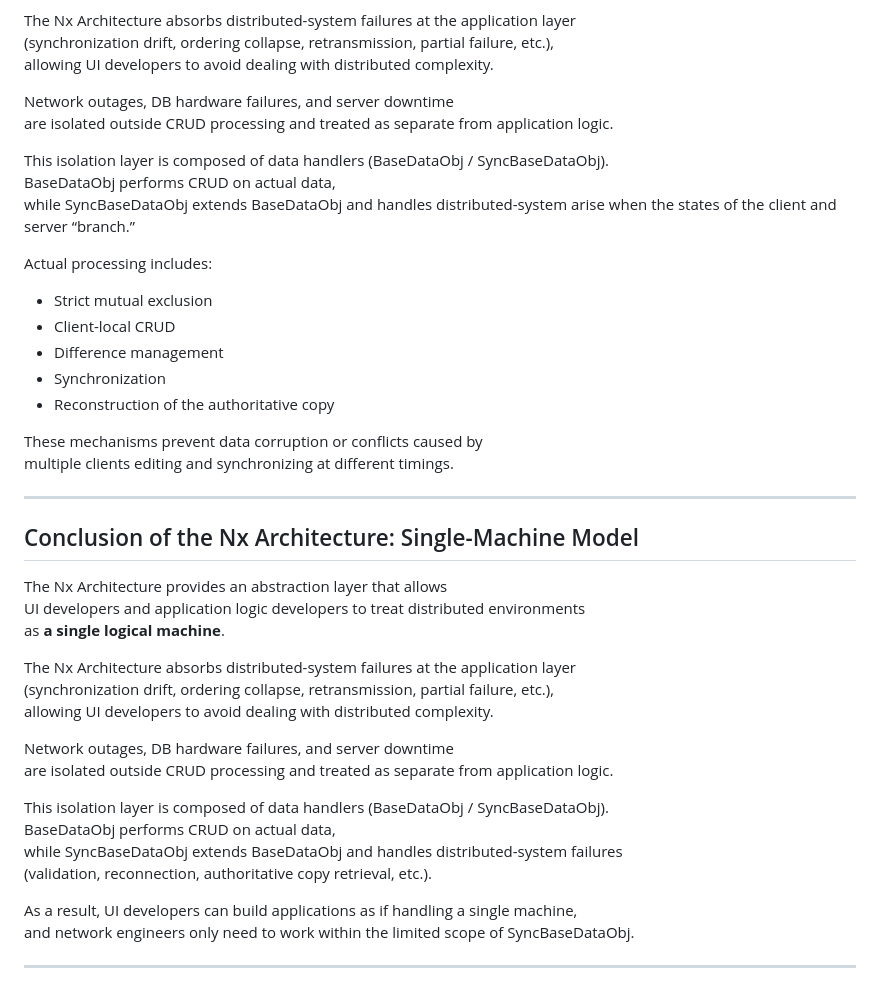
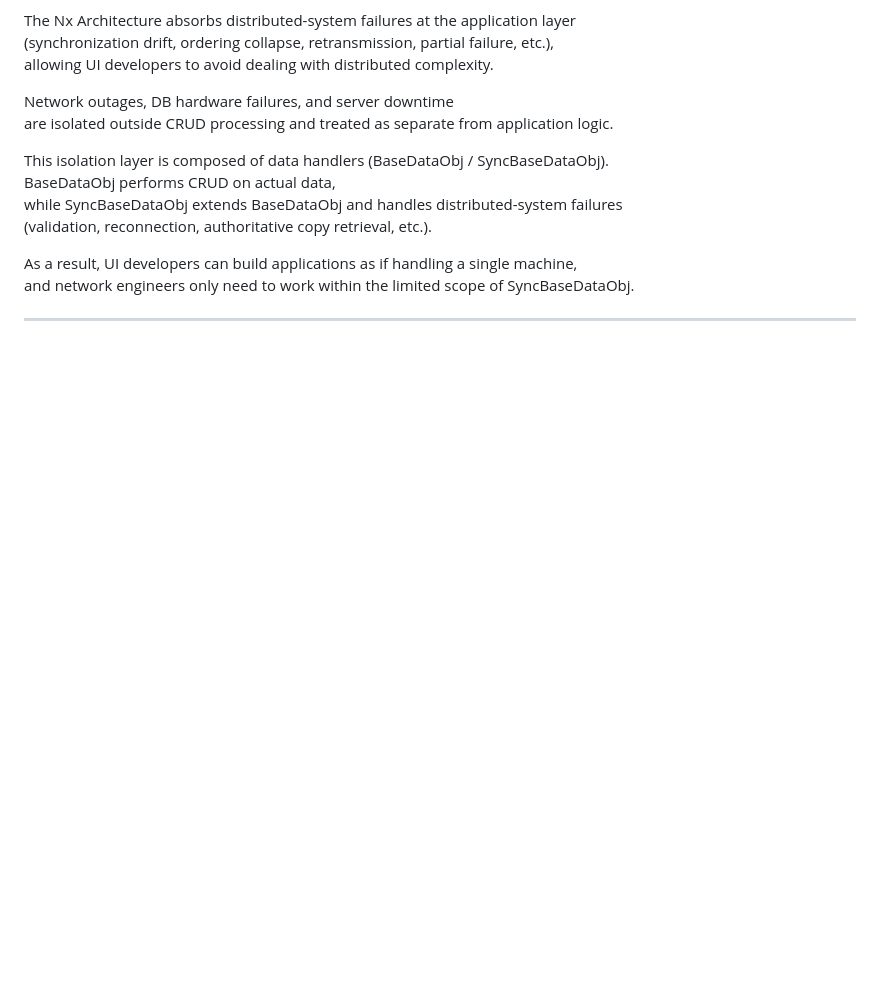
Before and after one commit to n-hatanaka/Nx-Rebuild-New, a Markdown page: README.md, the part around the change. Drawn GitHub-style; blank space fills up the shorter version.

Commit message:
Revise README to simplify Nx Architecture section
Removed detailed explanation of data handling and synchronization mechanisms in the Nx Architecture.

```diff
--- a/README.md
+++ b/README.md
@@ -158,36 +158,6 @@ are isolated outside CRUD processing and treated as separate from application lo
 
 This isolation layer is composed of data handlers (BaseDataObj / SyncBaseDataObj).
 BaseDataObj performs CRUD on actual data,
-while SyncBaseDataObj extends BaseDataObj and handles distributed-system arise when the states of the client and server “branch.”
-
-Actual processing includes:
-
-- Strict mutual exclusion
-- Client-local CRUD
-- Difference management
-- Synchronization
-- Reconstruction of the authoritative copy
-
-These mechanisms prevent data corruption or conflicts caused by
-multiple clients editing and synchronizing at different timings.
-
----
-
-## Conclusion of the Nx Architecture: Single-Machine Model
-
-The Nx Architecture provides an abstraction layer that allows
-UI developers and application logic developers to treat distributed environments
-as **a single logical machine**.
-
-The Nx Architecture absorbs distributed-system failures at the application layer
-(synchronization drift, ordering collapse, retransmission, partial failure, etc.),
-allowing UI developers to avoid dealing with distributed complexity.
-
-Network outages, DB hardware failures, and server downtime
-are isolated outside CRUD processing and treated as separate from application logic.
-
-This isolation layer is composed of data handlers (BaseDataObj / SyncBaseDataObj).
-BaseDataObj performs CRUD on actual data,
 while SyncBaseDataObj extends BaseDataObj and handles distributed-system failures
 (validation, reconnection, authoritative copy retrieval, etc.).
 
```
